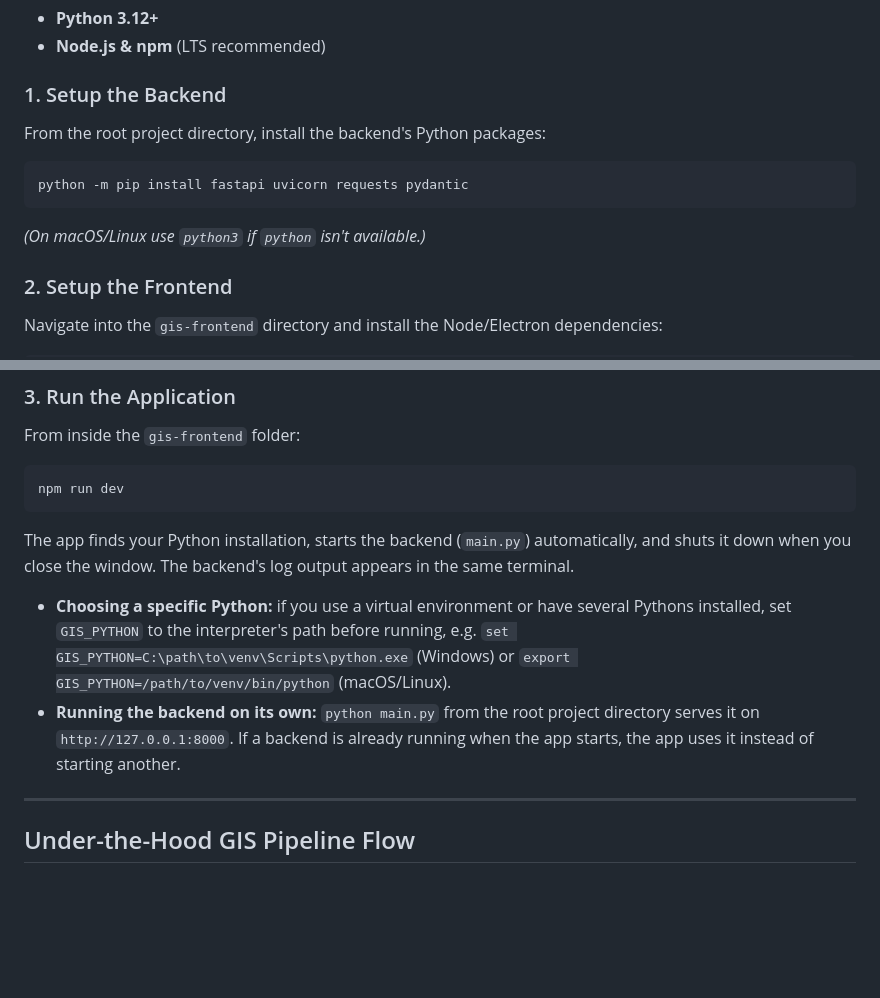
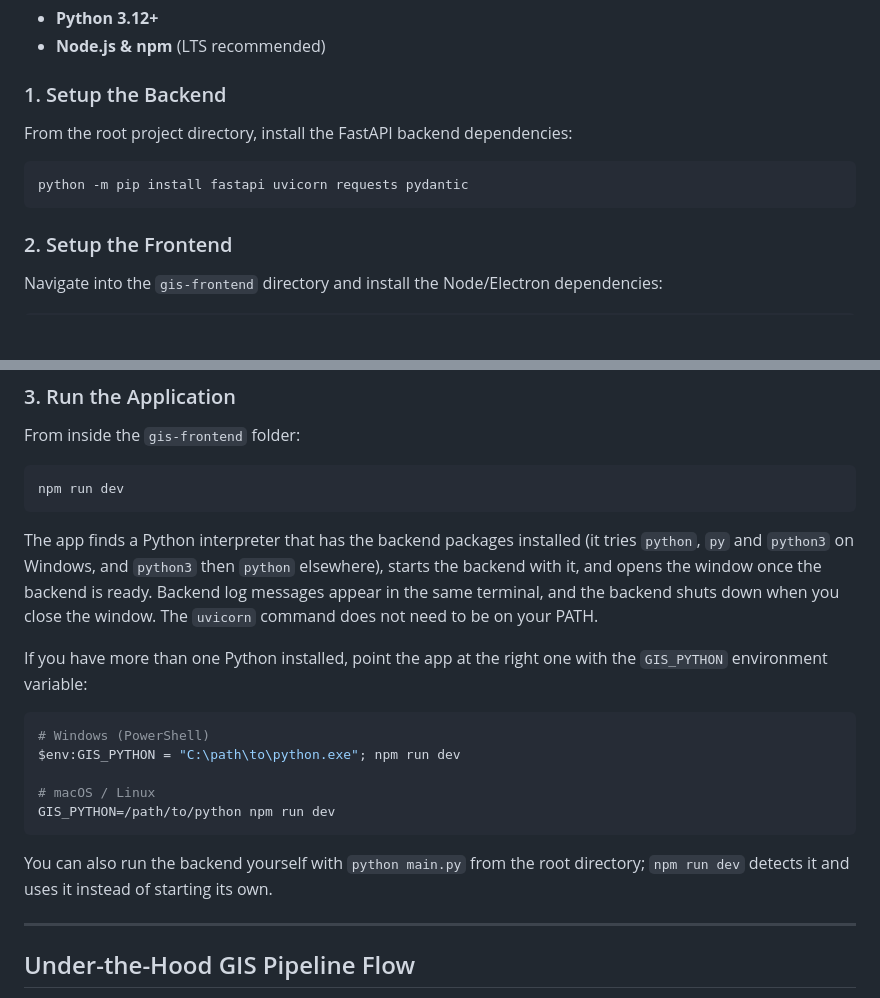
Before and after one commit to odds-get-evened/gis-proj, a Markdown page: README.md, 2 parts joined by grey strips. Rendered like a GitHub page; blank space fills up the shorter version.

Commit message:
Dev mode: start the backend with Python directly, not the uvicorn command
npm run dev failed on Windows when pip's Scripts folder wasn't on PATH
("'uvicorn' is not recognized").

- main.js: when running from source, find a Python that can import the
  backend packages (python/py/python3 on Windows, python3/python elsewhere,
  or GIS_PYTHON) and run main.py with it; reuse an already-running backend;
  clear error dialogs for missing packages or missing Python
- package.json: dev script is now just electron .; drop concurrently
- README: updated run-from-source steps, GIS_PYTHON

````diff
--- a/README.md
+++ b/README.md
@@ -55,11 +55,10 @@ An internet connection is required, because the app looks up addresses and refer
 - **Node.js & npm** (LTS recommended)
 
 ### 1. Setup the Backend
-From the root project directory, install the backend's Python packages:
+From the root project directory, install the FastAPI backend dependencies:
 ```bash
 python -m pip install fastapi uvicorn requests pydantic
 ```
-*(On macOS/Linux use `python3` if `python` isn't available.)*
 
 ### 2. Setup the Frontend
 Navigate into the `gis-frontend` directory and install the Node/Electron dependencies:
@@ -73,10 +72,18 @@ From inside the `gis-frontend` folder:
 ```bash
 npm run dev
 ```
-The app finds your Python installation, starts the backend (`main.py`) automatically, and shuts it down when you close the window. The backend's log output appears in the same terminal.
+The app finds a Python interpreter that has the backend packages installed (it tries `python`, `py` and `python3` on Windows, and `python3` then `python` elsewhere), starts the backend with it, and opens the window once the backend is ready. Backend log messages appear in the same terminal, and the backend shuts down when you close the window. The `uvicorn` command does not need to be on your PATH.
 
-- **Choosing a specific Python:** if you use a virtual environment or have several Pythons installed, set `GIS_PYTHON` to the interpreter's path before running, e.g. `set GIS_PYTHON=C:\path\to\venv\Scripts\python.exe` (Windows) or `export GIS_PYTHON=/path/to/venv/bin/python` (macOS/Linux).
-- **Running the backend on its own:** `python main.py` from the root project directory serves it on `http://127.0.0.1:8000`. If a backend is already running when the app starts, the app uses it instead of starting another.
+If you have more than one Python installed, point the app at the right one with the `GIS_PYTHON` environment variable:
+```bash
+# Windows (PowerShell)
+$env:GIS_PYTHON = "C:\path\to\python.exe"; npm run dev
+
+# macOS / Linux
+GIS_PYTHON=/path/to/python npm run dev
+```
+
+You can also run the backend yourself with `python main.py` from the root directory; `npm run dev` detects it and uses it instead of starting its own.
 
 ---
 
````
